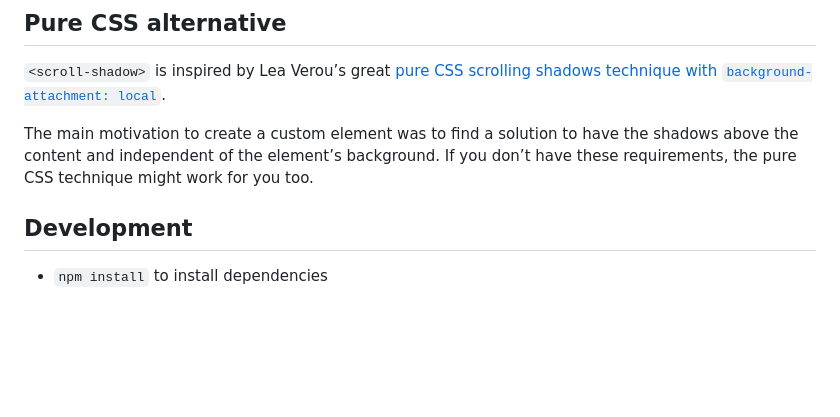
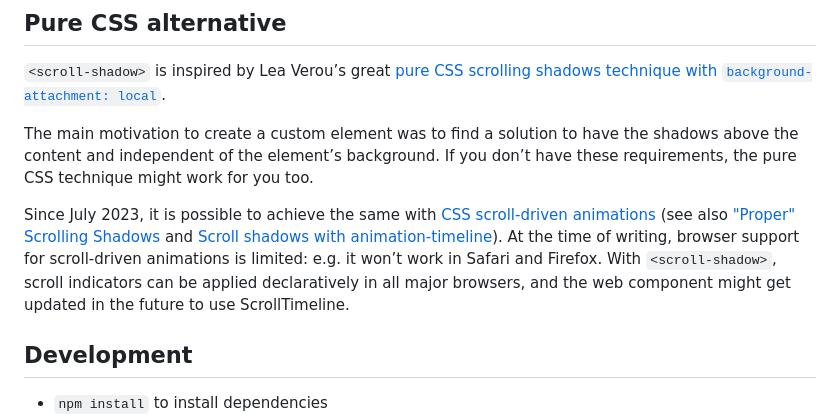
Before and after one commit to ingmarh/scroll-shadow-element, a Markdown page: README.md, the part around one of its changes. GitHub-like rendering; blank space fills up the shorter version.

```diff
--- a/README.md
+++ b/README.md
@@ -131,6 +131,15 @@ the shadows above the content and independent of the element’s background. If
 you don’t have these requirements, the pure CSS technique might work for you
 too.
 
+Since July 2023, it is possible to achieve the same with [CSS scroll-driven
+animations][scroll-driven-animations] (see also ["Proper" Scrolling
+Shadows][proper-scrolling-shadows] and [Scroll shadows with
+animation-timeline][scroll-shadows-with-animation-timeline]). At the time of
+writing, browser support for scroll-driven animations is limited: e.g. it won’t
+work in Safari and Firefox. With `<scroll-shadow>`, scroll indicators can be
+applied declaratively in all major browsers, and the web component might get
+updated in the future to use ScrollTimeline.
+
 ## Development
 
 - `npm install` to install dependencies
```
Also changed, not shown: other parts of README.md (+3 -0 lines).
